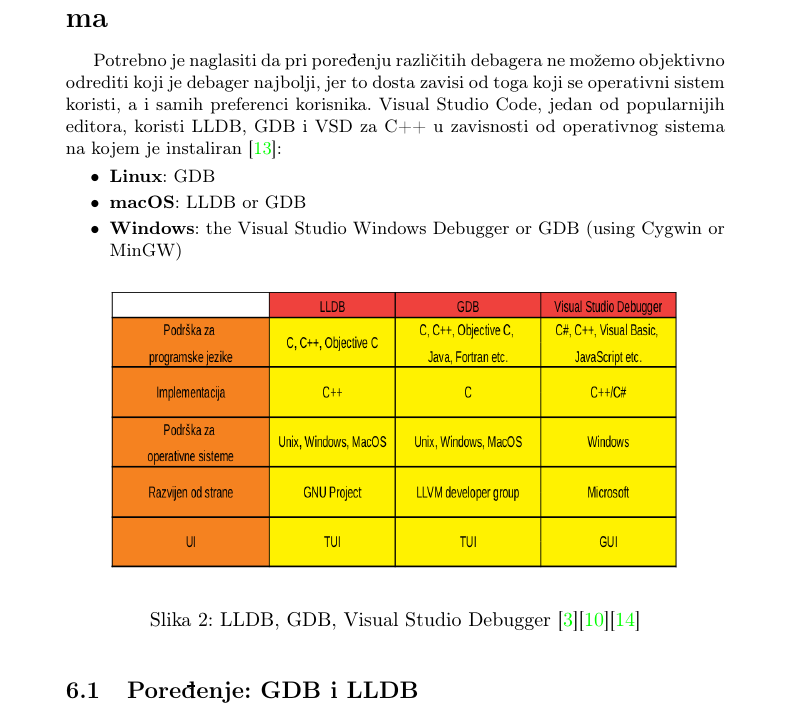
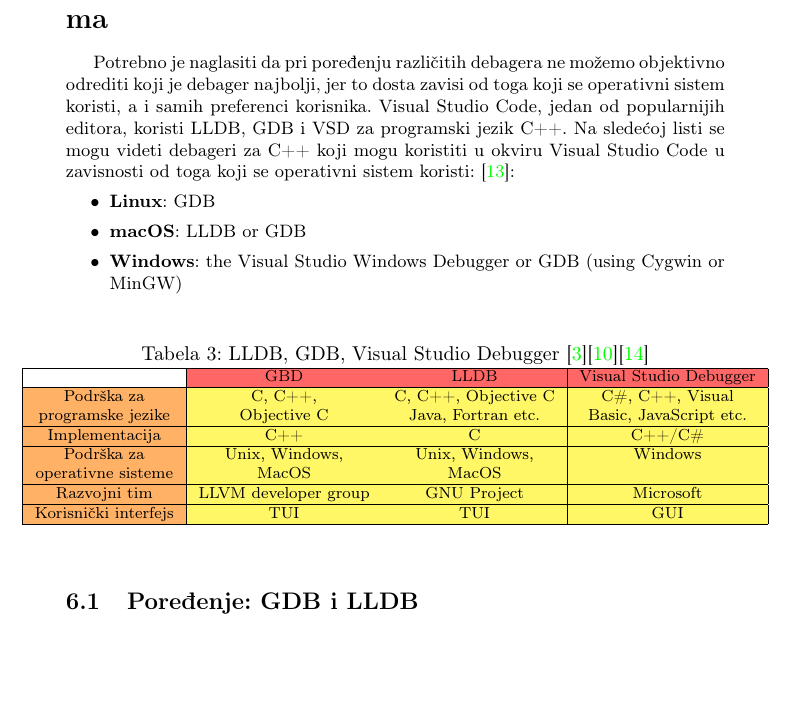
Before and after one commit to Robotmurlock/MSNR-20-4MS, a LaTeX document (05_LLDBDebager_Adzemovic_Mikovic_Spasic_Dobrasinovic.tex): part of page 8 of 10, cut so that both start at the same text, the shorter picture padded with empty space. Compiled offline with pdfLaTeX.

Commit message:
Pretvorio sliku tabele u tabelu

```diff
--- a/05_LLDBDebager_Adzemovic_Mikovic_Spasic_Dobrasinovic.tex
+++ b/05_LLDBDebager_Adzemovic_Mikovic_Spasic_Dobrasinovic.tex
@@ -7,6 +7,7 @@
 \usepackage[utf8]{inputenc} % make weird characters work
 \usepackage{graphicx}
 \usepackage[margin=1.5in]{geometry}
+\usepackage[table]{xcolor}
 
 \usepackage[english,serbian]{babel}
 %\usepackage[english,serbianc]{babel} %ukljuciti babel sa ovim opcijama, umesto gornjim, ukoliko se koristi cirilica
@@ -357,20 +358,38 @@
 \section{Poredjenje sa drugim popularnim debagerima}
 \label{sec:naslovN}
 
-Potrebno je naglasiti da pri poređenju različitih debagera ne možemo objektivno odrediti koji je debager najbolji, jer to dosta zavisi od toga koji se operativni sistem koristi, a i samih preferenci korisnika. Visual Studio Code, jedan od popularnijih editora, koristi LLDB, GDB i VSD za C++ u zavisnosti od operativnog sistema na kojem je instaliran \cite{vsc_support}:
+Potrebno je naglasiti da pri poređenju različitih debagera ne možemo objektivno odrediti koji je debager najbolji, jer to dosta zavisi od toga koji se operativni sistem koristi, a i samih preferenci korisnika. Visual Studio Code, jedan od popularnijih editora, koristi LLDB, GDB i VSD za programski jezik C++. Na sledećoj listi se mogu videti debageri za C++ koji mogu koristiti u okviru Visual Studio Code u zavisnosti od toga koji se operativni sistem koristi: \cite{vsc_support}:
 \begin{itemize}
 	\item \textbf{Linux}: GDB
 	\item \textbf{macOS}: LLDB or GDB
 	\item \textbf{Windows}: the Visual Studio Windows Debugger or GDB (using Cygwin or MinGW)
 \end{itemize}
 
-\begin{figure}[h!]
+\begin{table}[ht!]
 	\begin{center}
-		\includegraphics[width=100mm,height=50mm]{Slike/tabela_poredjenje1.png}
+		\caption{LLDB, GDB, Visual Studio Debugger \cite{gdb}\cite{lldb}\cite{vsd}}
+		\label{table:tabela_poredjenje}
+		\begin{footnotesize}
+			\begin{tabular}{| c | c | c | c |}
+				\hline
+				& \cellcolor{red!60}GBD & \cellcolor{red!60}LLDB & \cellcolor{red!60}Visual Studio Debugger \\
+				\hline
+				\cellcolor{orange!60}Podrška za& \cellcolor{yellow!60}C, C++, & \cellcolor{yellow!60}C, C++, Objective C & \cellcolor{yellow!60}C\#, C++, Visual \\
+				\cellcolor{orange!60}programske jezike & \cellcolor{yellow!60}Objective C & \cellcolor{yellow!60}Java, Fortran etc. & \cellcolor{yellow!60}Basic, JavaScript etc. \\
+				\hline
+				\cellcolor{orange!60}Implementacija & \cellcolor{yellow!60}C++ & \cellcolor{yellow!60}C & \cellcolor{yellow!60}C++/C\# \\
+				\hline
+				\cellcolor{orange!60}Podrška za& \cellcolor{yellow!60}Unix, Windows,& \cellcolor{yellow!60}Unix, Windows,& \cellcolor{yellow!60}Windows\\
+				\cellcolor{orange!60}operativne sisteme & \cellcolor{yellow!60}MacOS & \cellcolor{yellow!60}MacOS & \cellcolor{yellow!60}\\
+				\hline
+				\cellcolor{orange!60}Razvojni tim & \cellcolor{yellow!60}LLVM developer group & \cellcolor{yellow!60}GNU Project & \cellcolor{yellow!60}Microsoft \\
+				\hline
+				\cellcolor{orange!60}Korisnički interfejs & \cellcolor{yellow!60}TUI & \cellcolor{yellow!60}TUI & \cellcolor{yellow!60}GUI\\
+				\hline
+			\end{tabular}
+		\end{footnotesize}
 	\end{center}
-	\caption{LLDB, GDB, Visual Studio Debugger \cite{gdb}\cite{lldb}\cite{vsd}}
-	\label{fig:tabela_poredjenje1}
-\end{figure}
+\end{table}
 
 \subsection{Poređenje: GDB i LLDB}
 \label{subsec: GDB i LLDB}
```
Also changed, not shown: 05_LLDBDebager_Adzemovic_Mikovic_Spasic_Dobrasinovic.pdf, 05_LLDBDebager_Adzemovic_Mikovic_Spasic_Dobrasinovic.tex (1 more changed lines).
